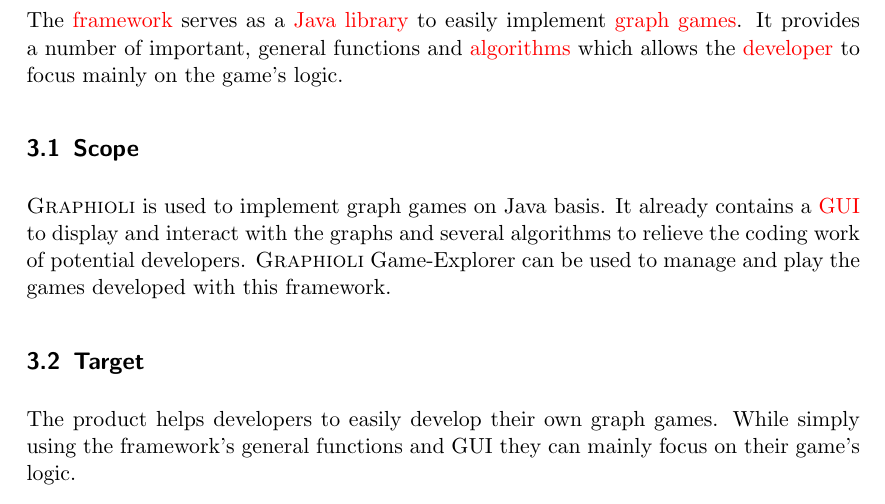
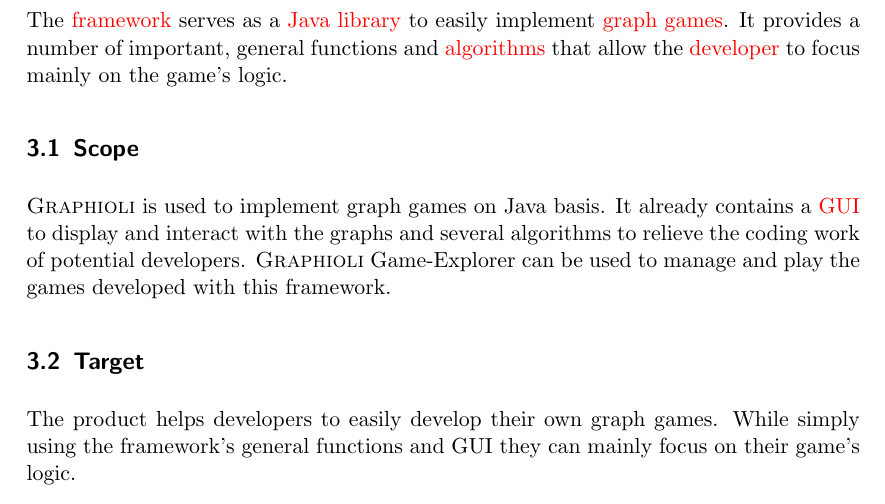
Before and after one commit to EmDee/Graphioli, a LaTeX document (pflichtenheft/pflichtenheft.tex, which reads pflichtenheft/produkteinsatz.tex): part of page 9 of 34, cut so that both start at the same text. Compiled offline with pdfLaTeX.

Commit message:
Corrected two typos in product usage.

```diff
--- a/pflichtenheft/produkteinsatz.tex
+++ b/pflichtenheft/produkteinsatz.tex
@@ -1,5 +1,5 @@
 \section{Product usage}
-The \gls{framework} serves as a \Gls{java} \gls{library} to easily implement \gls{graph} \glspl{game}. It provides a number of important, general functions and \glspl{algorithm} which allows the \gls{developer} to focus mainly on the game's logic.
+The \gls{framework} serves as a \Gls{java} \gls{library} to easily implement \gls{graph} \glspl{game}. It provides a number of important, general functions and \glspl{algorithm} that allow the \gls{developer} to focus mainly on the game's logic.
 
 \subsection{Scope}
 {\graphioli} is used to implement graph games on Java basis. It already contains a \gls{GUI} to display and interact with the graphs and several algorithms to relieve the coding work of potential developers. {\graphioli} Game-Explorer can be used to manage and play the games developed with this framework.
```
